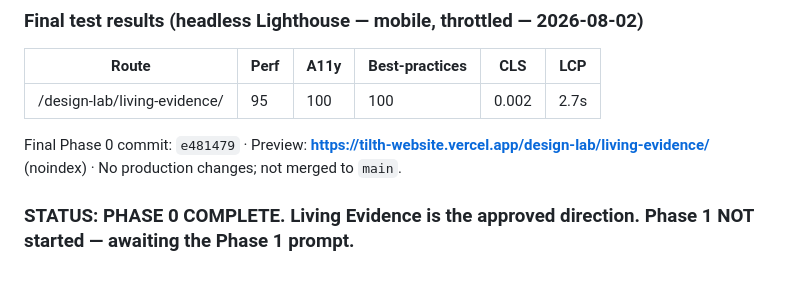
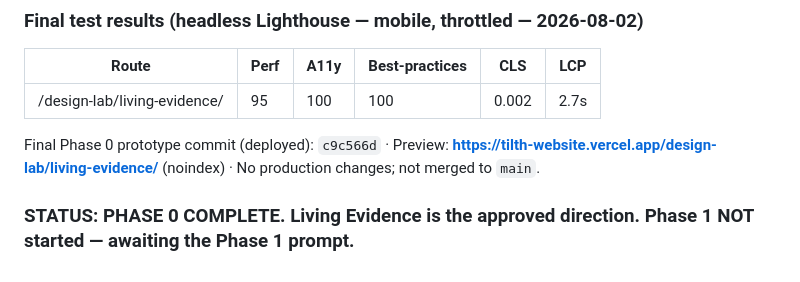
Before and after one commit to sarveshpandey1/tilth-website, a Markdown page: PHASE_TRACKER.md, the part around the change. Rendered like a GitHub page.

Commit message:
tracker: reference deployed Phase 0 prototype commit c9c566d
Co-Authored-By: Claude Opus 4.8 <noreply@anthropic.com>

```diff
--- a/PHASE_TRACKER.md
+++ b/PHASE_TRACKER.md
@@ -238,6 +238,6 @@ Living Evidence approved as the creative direction. Prototype not redesigned; ho
 |---|---|---|---|---|---|
 | /design-lab/living-evidence/ | 95 | 100 | 100 | 0.002 | 2.7s |
 
-Final Phase 0 commit: `e481479` · Preview: **https://tilth-website.vercel.app/design-lab/living-evidence/** (noindex) · No production changes; not merged to `main`.
+Final Phase 0 prototype commit (deployed): `c9c566d` · Preview: **https://tilth-website.vercel.app/design-lab/living-evidence/** (noindex) · No production changes; not merged to `main`.
 
 ### STATUS: **PHASE 0 COMPLETE.** Living Evidence is the approved direction. Phase 1 NOT started — awaiting the Phase 1 prompt.
```
